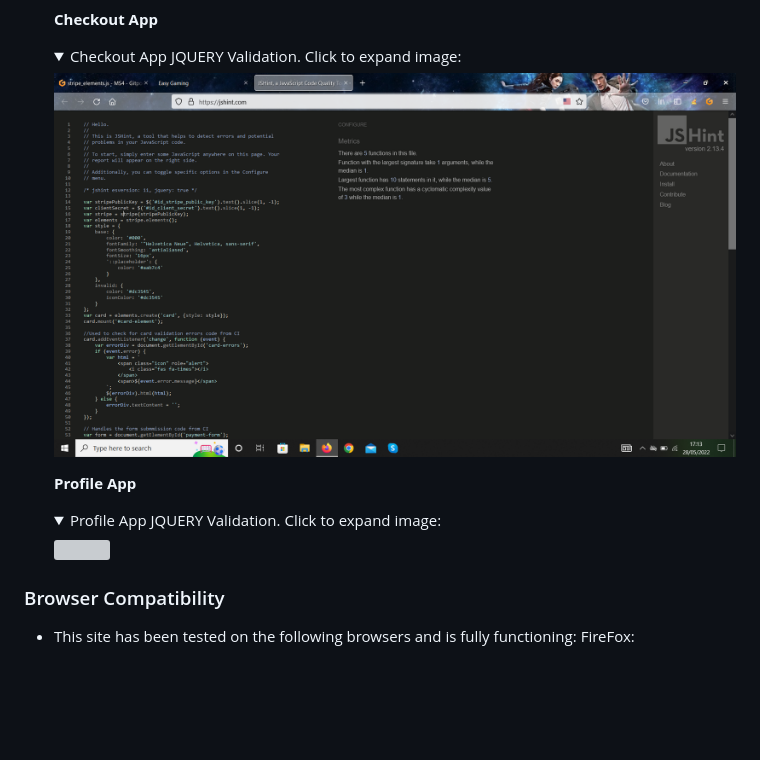
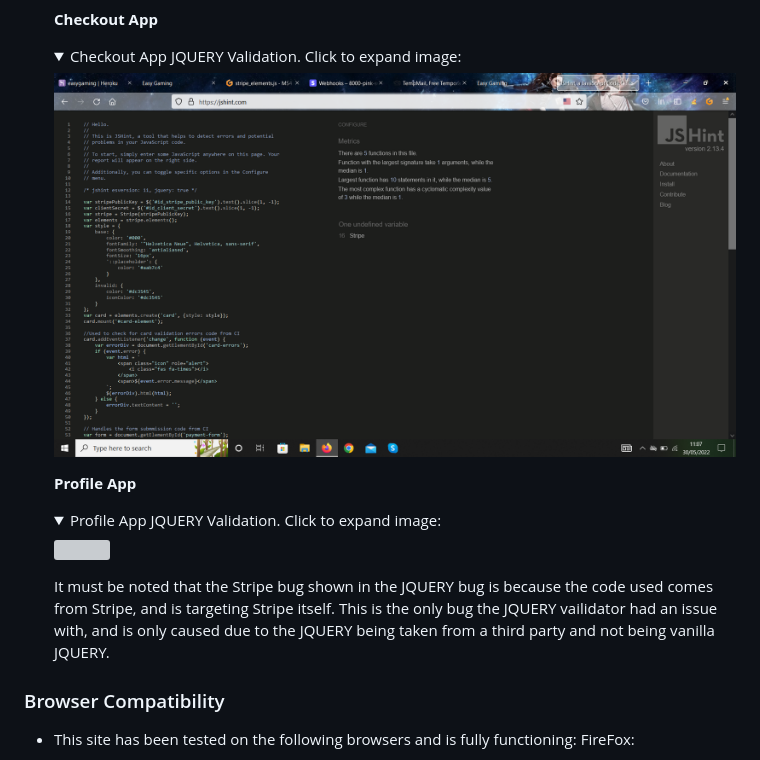
Before and after one commit to AJWest22/MS4, a Markdown page: README.md, the part around the change. Rendered like a GitHub page; pictures changed too: media/checkout-jquery.png; folded sections open; blank space fills up the shorter version; grey boxes are pictures that could not be loaded.

Commit message:
Update JQUERY validation

```diff
--- a/README.md
+++ b/README.md
@@ -1088,6 +1088,8 @@ The Python code was tested using the online validator PEP8. As there are multipl
       <img src="/media/profile-jquery.png">
     </details>
 
+  It must be noted that the Stripe bug shown in the JQUERY bug is because the code used comes from Stripe, and is targeting Stripe itself. This is the only bug the JQUERY vailidator had an issue with, and is only caused due to the JQUERY being taken from a third party and not being vanilla JQUERY.
+
 
 ### Browser Compatibility
 
```
